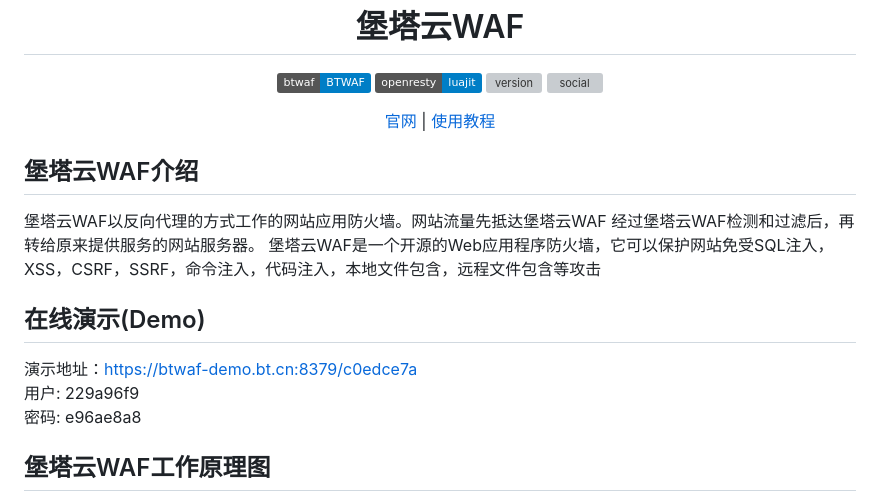
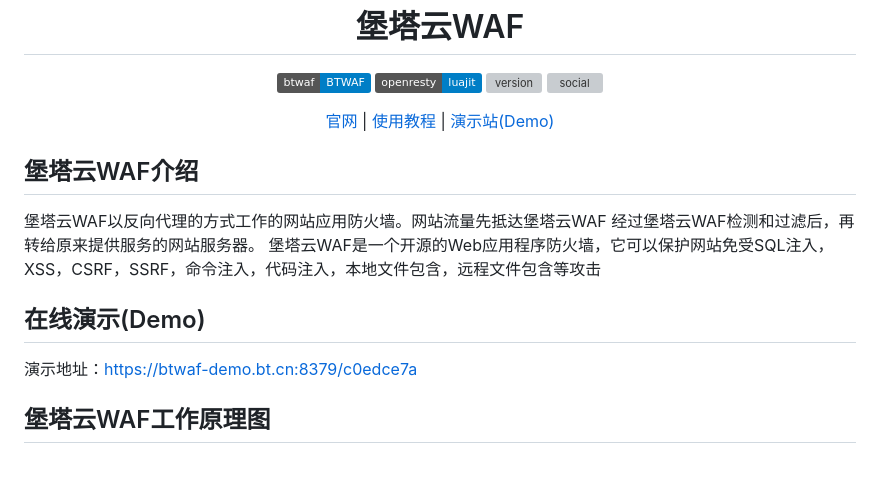
Before and after one commit to aaPanel/BT-WAF, a Markdown page: README.md, the part around the change. Drawn GitHub-style; badges without logos; blank space fills up the shorter version; grey boxes are pictures that could not be loaded.

Commit message:
Update README.md
update demo

```diff
--- a/README.md
+++ b/README.md
@@ -14,7 +14,8 @@
 </div>
 <p align="center">
   <a href="https://www.bt.cn/new/btwaf.html">官网</a> |
-  <a href="https://www.kancloud.cn/kern123/cloudwaf/3198565">使用教程</a>
+  <a href="https://www.kancloud.cn/kern123/cloudwaf/3198565">使用教程</a> |
+  <a href="https://btwaf-demo.bt.cn:8379/c0edce7a">演示站(Demo)</a>
 </p>
 
 
@@ -26,8 +27,6 @@
 
 ## 在线演示(Demo)
 演示地址：https://btwaf-demo.bt.cn:8379/c0edce7a<br/>
-用户: 229a96f9<br/>
-密码: e96ae8a8<br/>
 
 ## 堡塔云WAF工作原理图
 <p align="center">
```
